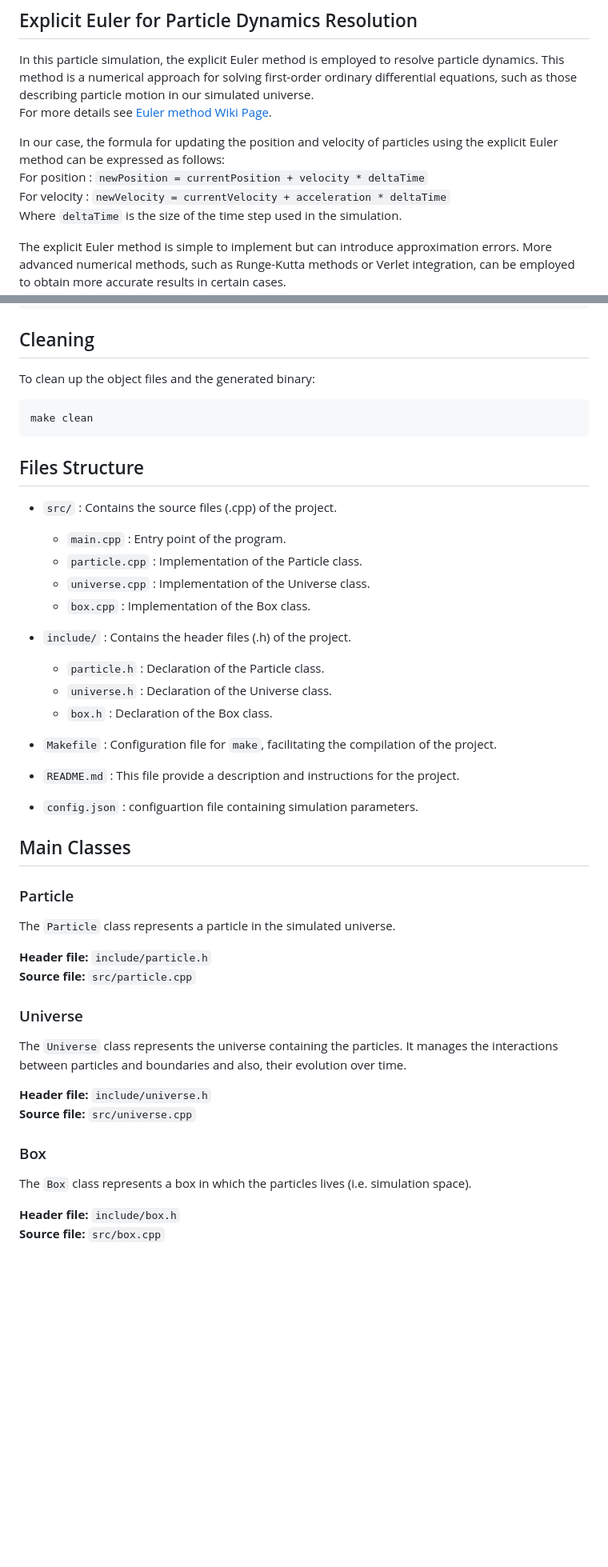
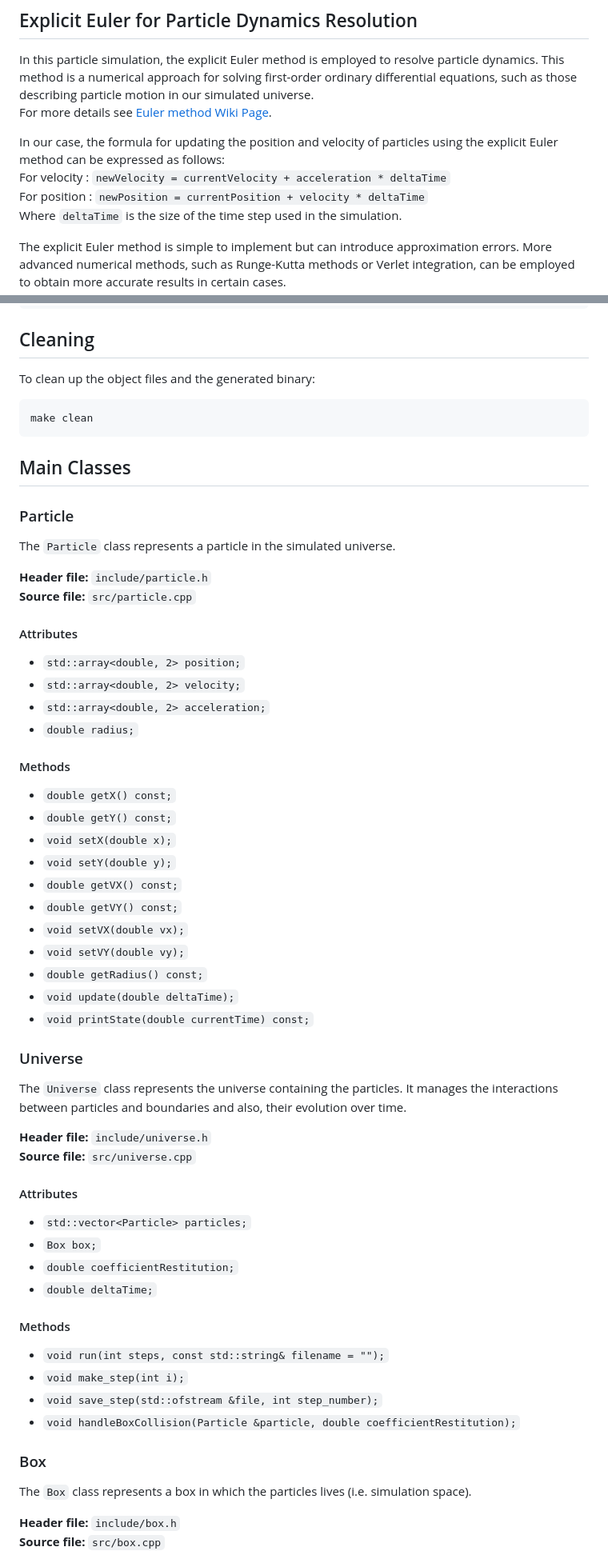
Before and after one commit to Kojittsu/Particles_Simulation, a Markdown page: README.md, 2 parts joined by grey strips. Shown at 80% size. Rendered like a GitHub page; blank space fills up the shorter version.

````diff
--- a/README.md
+++ b/README.md
@@ -9,8 +9,8 @@ In this particle simulation, the explicit Euler method is employed to resolve pa
 For more details see [Euler method Wiki Page](https://en.wikipedia.org/wiki/Euler_method).
 
 In our case, the formula for updating the position and velocity of particles using the explicit Euler method can be expressed as follows:\
+For velocity : `newVelocity = currentVelocity + acceleration * deltaTime`\
 For position : `newPosition = currentPosition + velocity * deltaTime`\
-For velocity : `newVelocity = currentVelocity + acceleration * deltaTime`\
 Where `deltaTime` is the size of the time step used in the simulation.
 
 The explicit Euler method is simple to implement but can introduce approximation errors. More advanced numerical methods, such as Runge-Kutta methods or Verlet integration, can be employed to obtain more accurate results in certain cases.
@@ -88,25 +88,6 @@ To clean up the object files and the generated binary:
 make clean
 ```
 
-## Files Structure
-
-- `src/` : Contains the source files (.cpp) of the project.
-  - `main.cpp` : Entry point of the program.
-  - `particle.cpp` : Implementation of the Particle class.
-  - `universe.cpp` : Implementation of the Universe class.
-  - `box.cpp` : Implementation of the Box class.
-
-- `include/` : Contains the header files (.h) of the project.
-  - `particle.h` : Declaration of the Particle class.
-  - `universe.h` : Declaration of the Universe class.
-  - `box.h` : Declaration of the Box class.
-
-- `Makefile` : Configuration file for `make`, facilitating the compilation of the project.
-
-- `README.md` : This file provide a description and instructions for the project.
-
-- `config.json` : configuartion file containing simulation parameters.
-
 ## Main Classes
 
 ### Particle
@@ -116,7 +97,7 @@ The `Particle` class represents a particle in the simulated universe.
 **Header file:** `include/particle.h`
 **Source file:** `src/particle.cpp`
 
-<!--
+
 #### Attributes
 
 - `std::array<double, 2> position;`
@@ -137,7 +118,7 @@ The `Particle` class represents a particle in the simulated universe.
 - `double getRadius() const;`
 - `void update(double deltaTime);`
 - `void printState(double currentTime) const;`
--->
+
 
 ### Universe
 
@@ -146,7 +127,7 @@ The `Universe` class represents the universe containing the particles. It manage
 **Header file:** `include/universe.h`
 **Source file:** `src/universe.cpp`
 
-<!--
+
 #### Attributes
 
 - `std::vector<Particle> particles;`
@@ -160,7 +141,7 @@ The `Universe` class represents the universe containing the particles. It manage
 - `void make_step(int i);`
 - `void save_step(std::ofstream &file, int step_number);`
 - `void handleBoxCollision(Particle &particle, double coefficientRestitution);`
--->
+
 
 ### Box
 
@@ -169,7 +150,7 @@ The `Box` class represents a box in which the particles lives (i.e. simulation s
 **Header file:** `include/box.h`
 **Source file:** `src/box.cpp`
 
-<!--
+
 #### Attributes
 
 - `double xMin;`
````
Also changed, not shown: other parts of README.md (+0 -1 lines).
